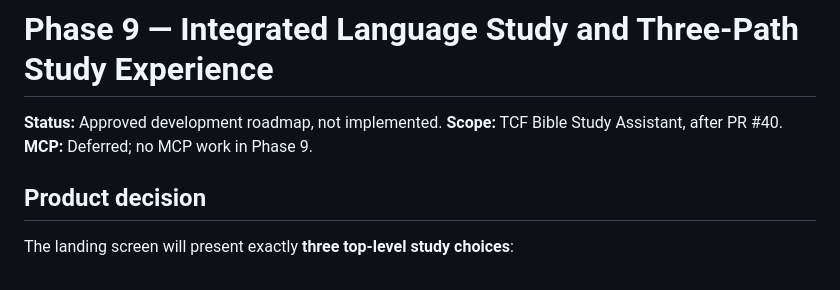
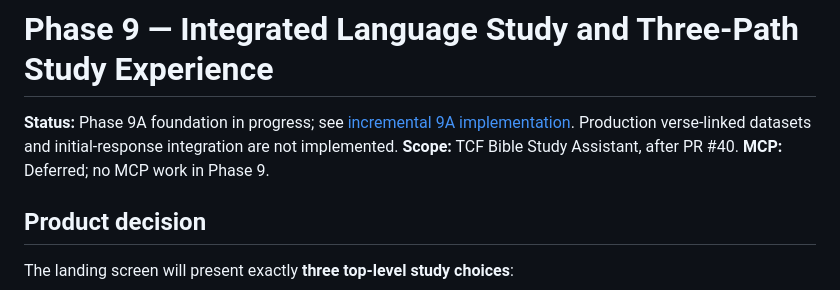
Before and after one commit to TheCruciblesFire/TCF-Study-App, a Markdown page: docs/phase9-roadmap.md, the part around the change. Rendered like a GitHub page.

Commit message:
Track first Phase 9A increment and remaining source import work

```diff
--- a/docs/phase9-roadmap.md
+++ b/docs/phase9-roadmap.md
@@ -1,6 +1,6 @@
 # Phase 9 — Integrated Language Study and Three-Path Study Experience
 
-**Status:** Approved development roadmap, not implemented. **Scope:** TCF Bible Study Assistant, after PR #40. **MCP:** Deferred; no MCP work in Phase 9.
+**Status:** Phase 9A foundation in progress; see [incremental 9A implementation](phase9a-lexical-foundation.md). Production verse-linked datasets and initial-response integration are not implemented. **Scope:** TCF Bible Study Assistant, after PR #40. **MCP:** Deferred; no MCP work in Phase 9.
 
 ## Product decision
 
```
